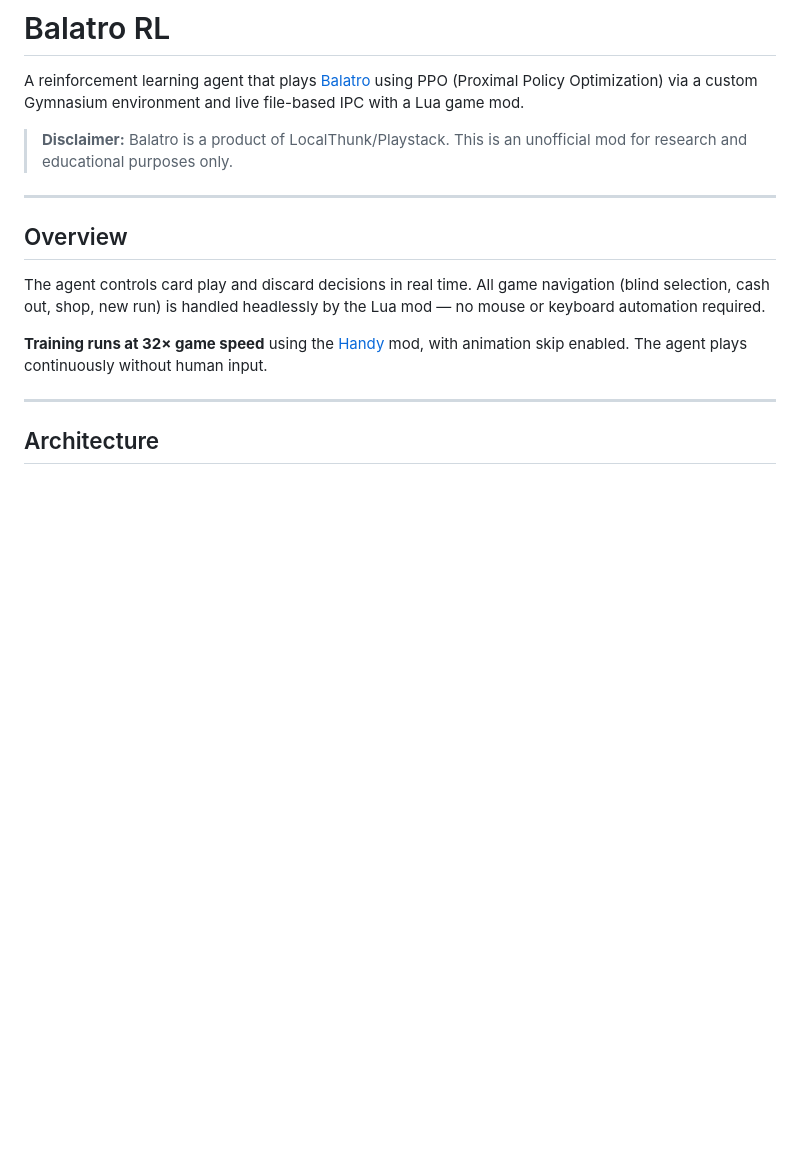
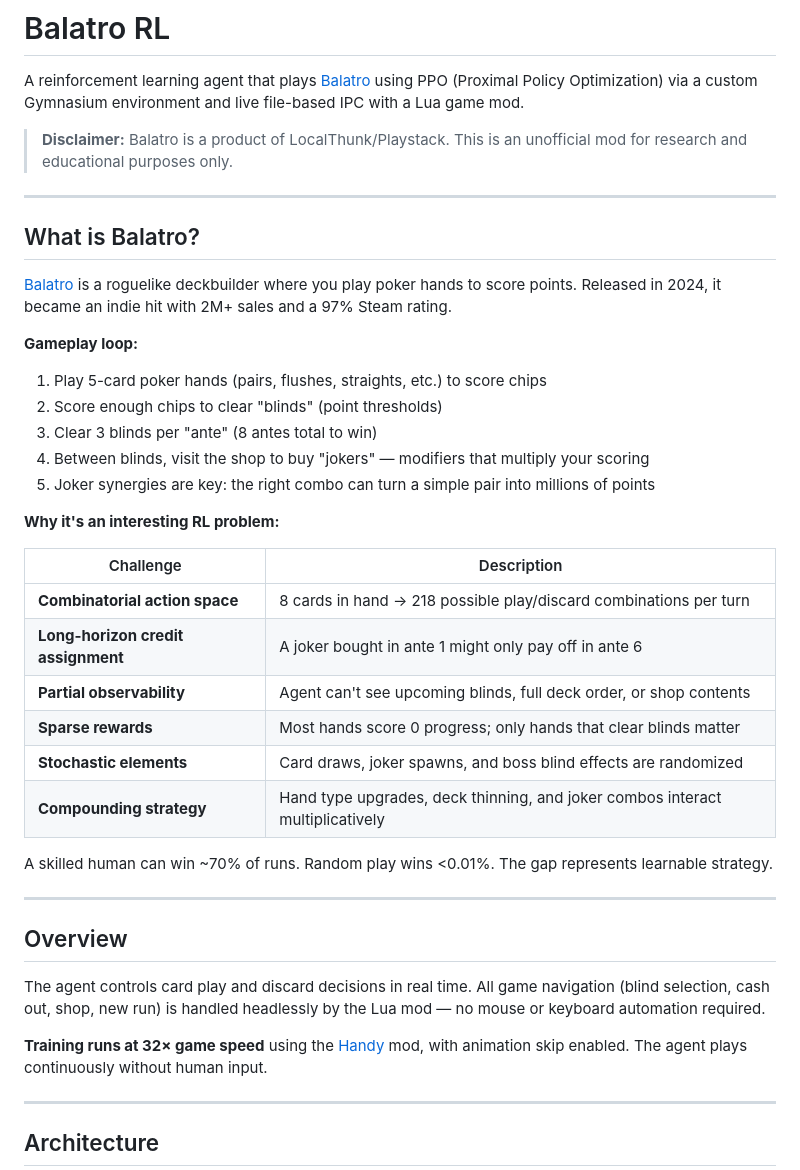
Before and after one commit to taggarttufte/balatro-rl, a Markdown page: README.md, the part around the change. Drawn GitHub-style; blank space fills up the shorter version.

Commit message:
Add 'What is Balatro?' section explaining game and RL challenges
Context for resume reviewers who don't know the game:
- Gameplay loop explanation
- Table of RL challenges (combinatorial actions, sparse rewards, etc.)
- Human vs random baseline comparison

```diff
--- a/README.md
+++ b/README.md
@@ -3,6 +3,32 @@
 A reinforcement learning agent that plays [Balatro](https://www.playbalatro.com/) using PPO (Proximal Policy Optimization) via a custom Gymnasium environment and live file-based IPC with a Lua game mod.
 
 > **Disclaimer:** Balatro is a product of LocalThunk/Playstack. This is an unofficial mod for research and educational purposes only.
+
+---
+
+## What is Balatro?
+
+[Balatro](https://www.playbalatro.com/) is a roguelike deckbuilder where you play poker hands to score points. Released in 2024, it became an indie hit with 2M+ sales and a 97% Steam rating.
+
+**Gameplay loop:**
+1. Play 5-card poker hands (pairs, flushes, straights, etc.) to score chips
+2. Score enough chips to clear "blinds" (point thresholds)
+3. Clear 3 blinds per "ante" (8 antes total to win)
+4. Between blinds, visit the shop to buy "jokers" — modifiers that multiply your scoring
+5. Joker synergies are key: the right combo can turn a simple pair into millions of points
+
+**Why it's an interesting RL problem:**
+
+| Challenge | Description |
+|-----------|-------------|
+| **Combinatorial action space** | 8 cards in hand → 218 possible play/discard combinations per turn |
+| **Long-horizon credit assignment** | A joker bought in ante 1 might only pay off in ante 6 |
+| **Partial observability** | Agent can't see upcoming blinds, full deck order, or shop contents |
+| **Sparse rewards** | Most hands score 0 progress; only hands that clear blinds matter |
+| **Stochastic elements** | Card draws, joker spawns, and boss blind effects are randomized |
+| **Compounding strategy** | Hand type upgrades, deck thinning, and joker combos interact multiplicatively |
+
+A skilled human can win ~70% of runs. Random play wins <0.01%. The gap represents learnable strategy.
 
 ---
 
```
